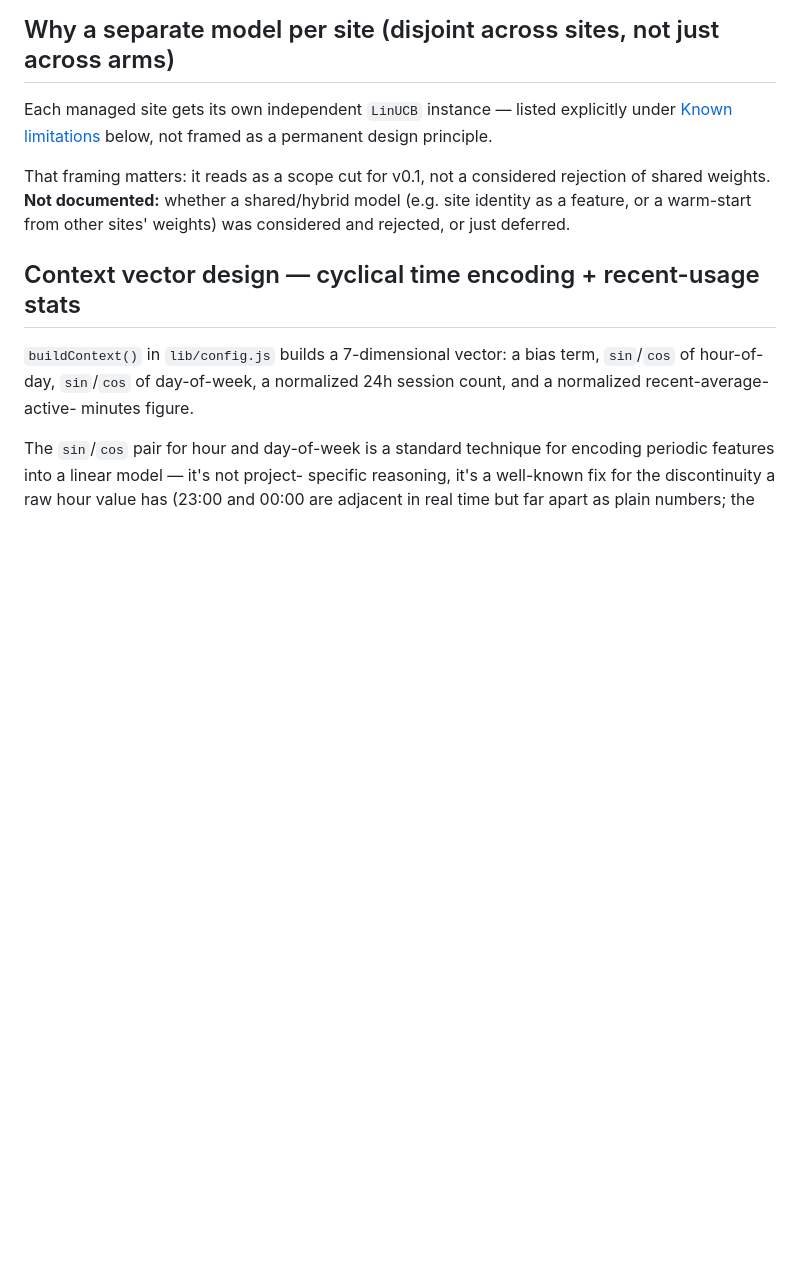
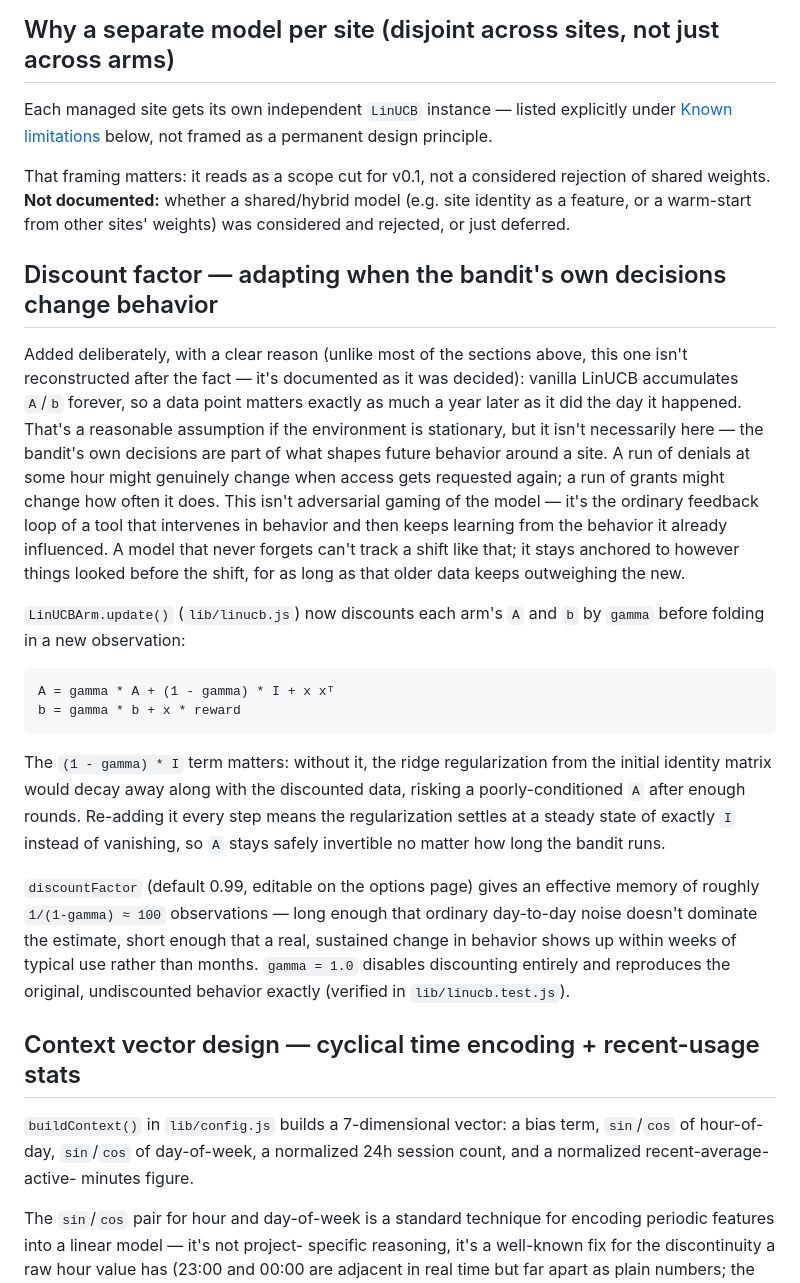
Before and after one commit to davidbian1/site-access-bandit, a Markdown page: DESIGN.md, the part around one of its changes. GitHub-like rendering; blank space fills up the shorter version.

````diff
--- a/DESIGN.md
+++ b/DESIGN.md
@@ -45,6 +45,46 @@ That framing matters: it reads as a scope cut for v0.1, not a considered
 rejection of shared weights. **Not documented:** whether a shared/hybrid
 model (e.g. site identity as a feature, or a warm-start from other sites'
 weights) was considered and rejected, or just deferred.
+
+## Discount factor — adapting when the bandit's own decisions change behavior
+
+Added deliberately, with a clear reason (unlike most of the sections
+above, this one isn't reconstructed after the fact — it's documented as
+it was decided): vanilla LinUCB accumulates `A`/`b` forever, so a data
+point matters exactly as much a year later as it did the day it
+happened. That's a reasonable assumption if the environment is
+stationary, but it isn't necessarily here — the bandit's own decisions
+are part of what shapes future behavior around a site. A run of denials
+at some hour might genuinely change when access gets requested again; a
+run of grants might change how often it does. This isn't adversarial
+gaming of the model — it's the ordinary feedback loop of a tool that
+intervenes in behavior and then keeps learning from the behavior it
+already influenced. A model that never forgets can't track a shift like
+that; it stays anchored to however things looked before the shift, for
+as long as that older data keeps outweighing the new.
+
+`LinUCBArm.update()` (`lib/linucb.js`) now discounts each arm's `A` and
+`b` by `gamma` before folding in a new observation:
+
+```
+A = gamma * A + (1 - gamma) * I + x xᵀ
+b = gamma * b + x * reward
+```
+
+The `(1 - gamma) * I` term matters: without it, the ridge regularization
+from the initial identity matrix would decay away along with the
+discounted data, risking a poorly-conditioned `A` after enough rounds.
+Re-adding it every step means the regularization settles at a steady
+state of exactly `I` instead of vanishing, so `A` stays safely
+invertible no matter how long the bandit runs.
+
+`discountFactor` (default 0.99, editable on the options page) gives an
+effective memory of roughly `1/(1-gamma) ≈ 100` observations — long
+enough that ordinary day-to-day noise doesn't dominate the estimate,
+short enough that a real, sustained change in behavior shows up within
+weeks of typical use rather than months. `gamma = 1.0` disables
+discounting entirely and reproduces the original, undiscounted behavior
+exactly (verified in `lib/linucb.test.js`).
 
 ## Context vector design — cyclical time encoding + recent-usage stats
 
````
Also changed, not shown: other parts of DESIGN.md (+28 -0 lines).
